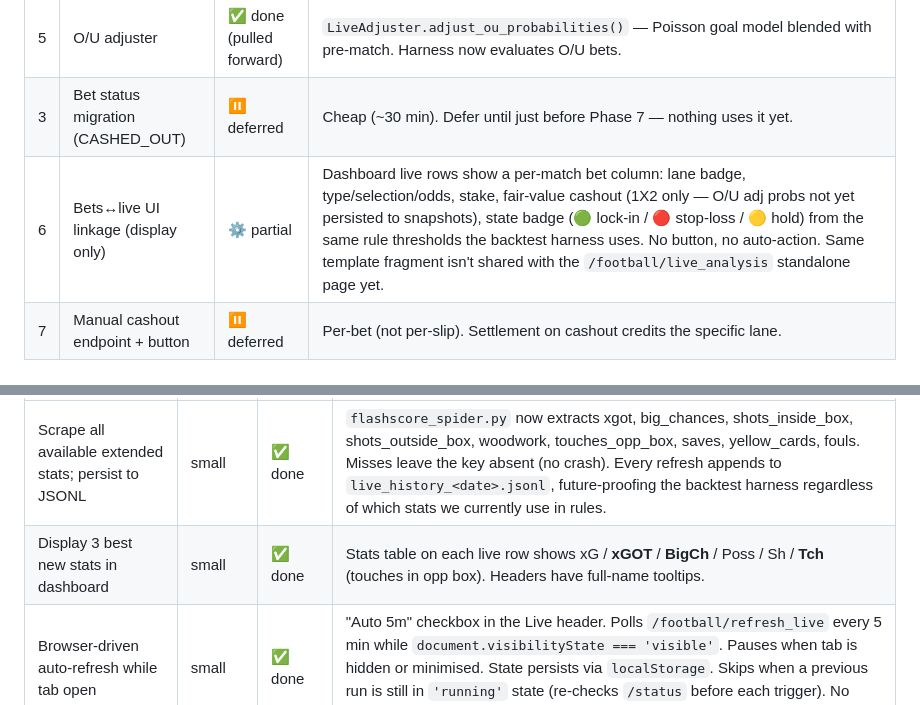
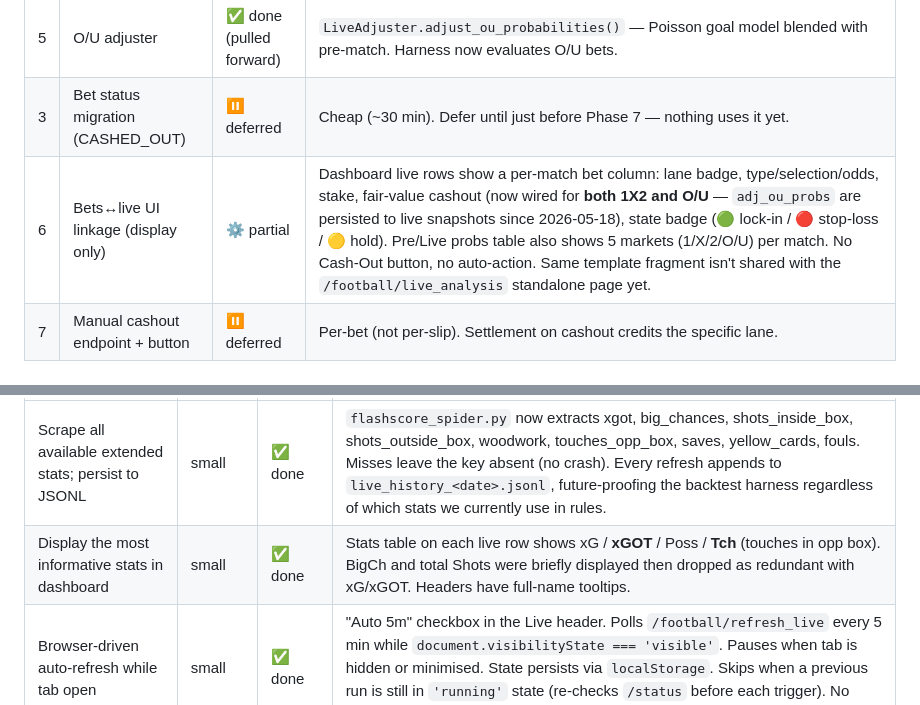
Before and after one commit to tcharos/AI-Powered-Sports-Predictions, a Markdown page: NEXT_STEPS.md, 2 parts joined by grey strips. GitHub-like rendering.

```diff
--- a/NEXT_STEPS.md
+++ b/NEXT_STEPS.md
@@ -10,7 +10,7 @@ Living document. Keep it short. Update statuses inline as phases complete.
 | 2   | Backtest harness (engine + CLI)    | ✅ done        | `ml_project/backtest/` + `scripts/run_backtest.py`. Self-validation against stored slip P/L passes. |
 | 5   | O/U adjuster                       | ✅ done (pulled forward) | `LiveAdjuster.adjust_ou_probabilities()` — Poisson goal model blended with pre-match. Harness now evaluates O/U bets. |
 | 3   | Bet status migration (CASHED_OUT)  | ⏸ deferred     | Cheap (~30 min). Defer until just before Phase 7 — nothing uses it yet. |
-| 6   | Bets↔live UI linkage (display only) | ⚙ partial      | Dashboard live rows show a per-match bet column: lane badge, type/selection/odds, stake, fair-value cashout (1X2 only — O/U adj probs not yet persisted to snapshots), state badge (🟢 lock-in / 🔴 stop-loss / 🟡 hold) from the same rule thresholds the backtest harness uses. No button, no auto-action. Same template fragment isn't shared with the `/football/live_analysis` standalone page yet. |
+| 6   | Bets↔live UI linkage (display only) | ⚙ partial      | Dashboard live rows show a per-match bet column: lane badge, type/selection/odds, stake, fair-value cashout (now wired for **both 1X2 and O/U** — `adj_ou_probs` are persisted to live snapshots since 2026-05-18), state badge (🟢 lock-in / 🔴 stop-loss / 🟡 hold). Pre/Live probs table also shows 5 markets (1/X/2/O/U) per match. No Cash-Out button, no auto-action. Same template fragment isn't shared with the `/football/live_analysis` standalone page yet. |
 | 7   | Manual cashout endpoint + button   | ⏸ deferred     | Per-bet (not per-slip). Settlement on cashout credits the specific lane. |
 
 ## The data wait
@@ -87,7 +87,7 @@ Question: more granular live stats (xGOT, big chances, touches in opp box, shots
 | Step | Effort | Status | Notes |
 | ---- | ------ | ------ | ----- |
 | Scrape all available extended stats; persist to JSONL | small | ✅ done | `flashscore_spider.py` now extracts xgot, big_chances, shots_inside_box, shots_outside_box, woodwork, touches_opp_box, saves, yellow_cards, fouls. Misses leave the key absent (no crash). Every refresh appends to `live_history_<date>.jsonl`, future-proofing the backtest harness regardless of which stats we currently use in rules. |
-| Display 3 best new stats in dashboard | small | ✅ done | Stats table on each live row shows xG / **xGOT** / **BigCh** / Poss / Sh / **Tch** (touches in opp box). Headers have full-name tooltips. |
+| Display the most informative stats in dashboard | small | ✅ done | Stats table on each live row shows xG / **xGOT** / Poss / **Tch** (touches in opp box). BigCh and total Shots were briefly displayed then dropped as redundant with xG/xGOT. Headers have full-name tooltips. |
 | Browser-driven auto-refresh while tab open | small | ✅ done | "Auto 5m" checkbox in the Live header. Polls `/football/refresh_live` every 5 min while `document.visibilityState === 'visible'`. Pauses when tab is hidden or minimised. State persists via `localStorage`. Skips when a previous run is still in `'running'` state (re-checks `/status` before each trigger). No server-side daemon. |
 | Wire new stats into LiveAdjuster heuristics | medium | ⏸ hold | Don't add new handcrafted layers until backtest harness has ≥50 settled bets per lane to score variants against. Premature tuning of weights on a 10-bet sample is just adding parameters to over-fit. |
 | Replace heuristics with a learned model | large | ⏸ hold | Logistic regression or gradient boost on `(snapshot_state, final_outcome)` pairs from `live_history_*.jsonl`. Needs weeks of accumulated history first. Eventual right answer for adjuster v2, but data-gated. |
```
Also changed, not shown: CLAUDE.md (+2 -2 lines).
